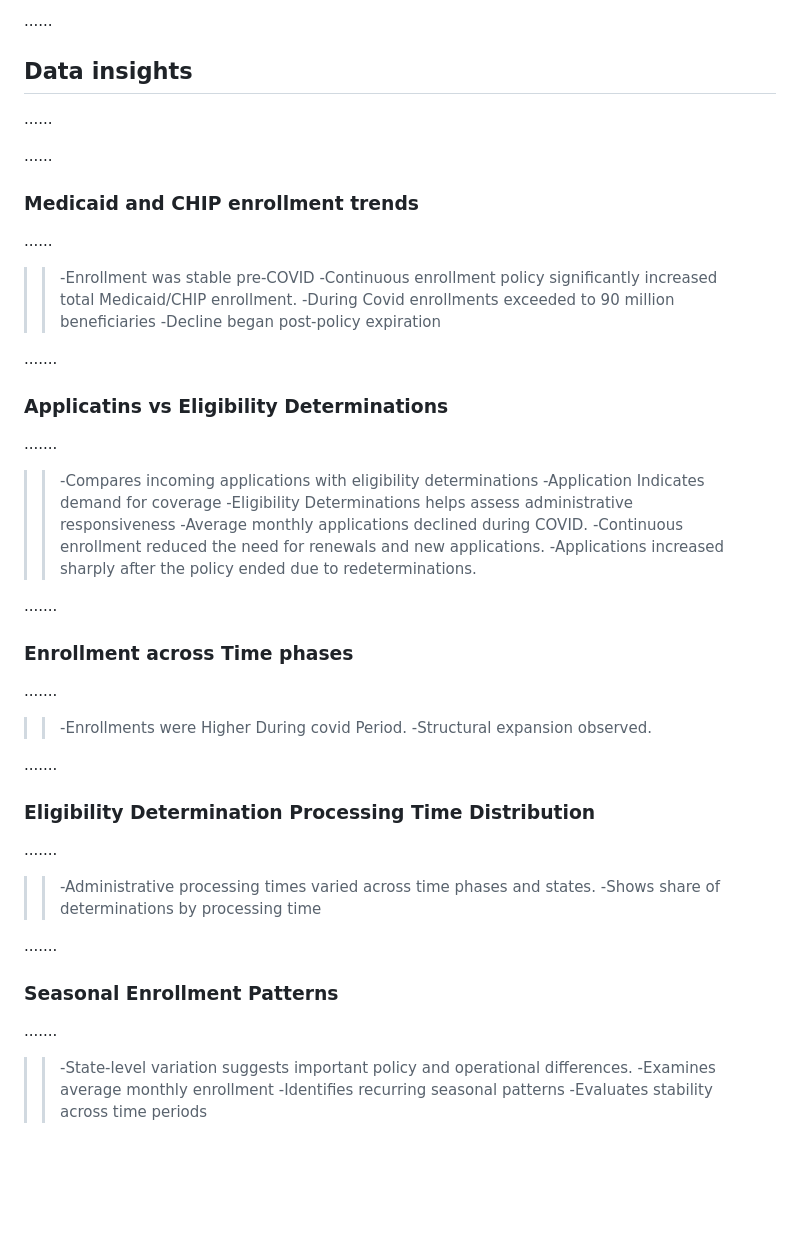
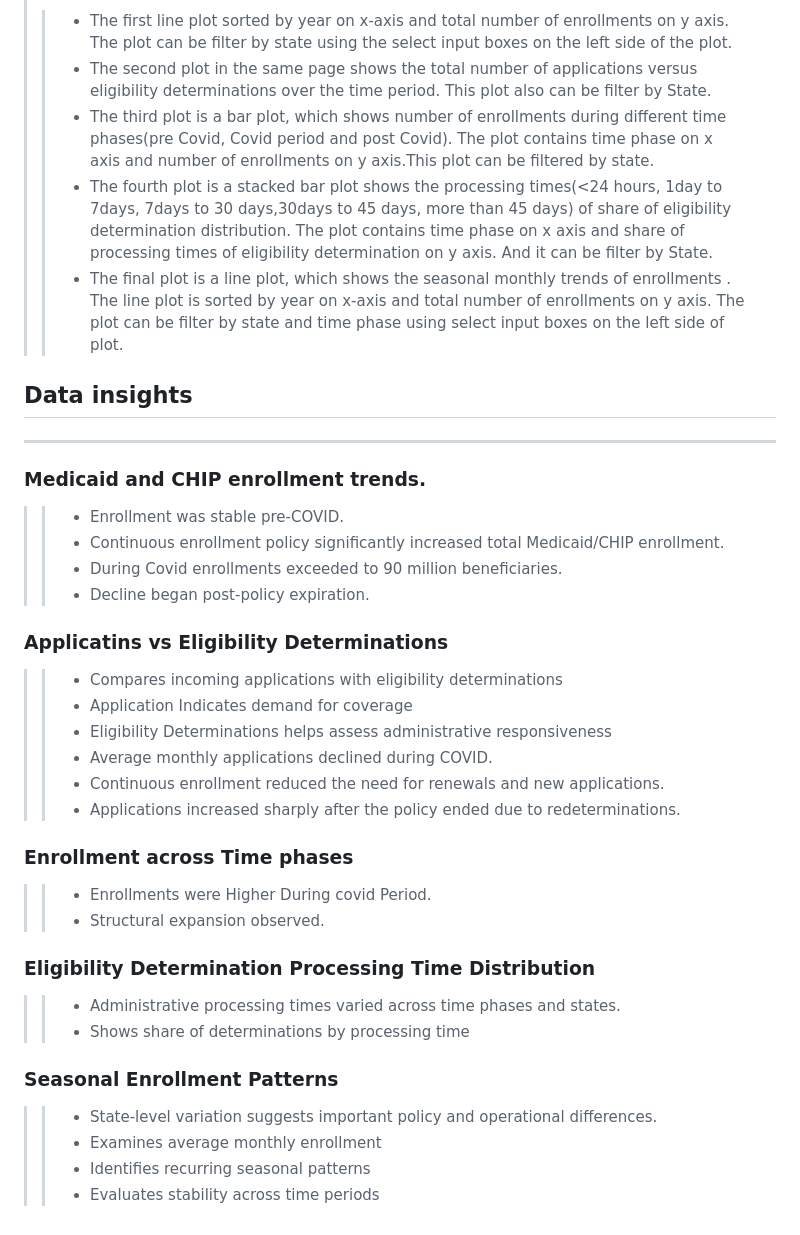
Before and after one commit to ADoddala/medicaid_CHIP_eligibility, a Markdown page: README.md, the part around one of its changes. GitHub-like rendering; blank space fills up the shorter version.

```diff
--- a/README.md
+++ b/README.md
@@ -48,49 +49,54 @@
 >
-......
-## Data insights
-......
->
-......
-### Medicaid and CHIP enrollment trends
-......
->
->> -Enrollment was stable pre-COVID
->> -Continuous enrollment policy significantly increased total Medicaid/CHIP enrollment.
->> -During Covid enrollments exceeded to 90 million beneficiaries
->> -Decline began post-policy expiration
->
-.......
-### Applicatins vs Eligibility Determinations
-.......
->
->> -Compares incoming applications with eligibility determinations
->> -Application Indicates demand for coverage
->> -Eligibility Determinations helps assess administrative responsiveness
->> -Average monthly applications declined during COVID.
->> -Continuous enrollment reduced the need for renewals and new applications.
->> -Applications increased sharply after the policy ended due to redeterminations.
->
-.......
-### Enrollment across Time phases
-.......
->
->> -Enrollments were Higher During covid Period.
->> -Structural expansion observed.
->
-.......
-### Eligibility Determination Processing Time Distribution
-.......
+>>* The first line plot sorted by year on x-axis and total number of enrollments on y axis. The plot can be filter by state using the select input boxes on the left side of the plot.
+>>* The second plot in the same page shows the total number of applications versus eligibility determinations over the time period. This plot also can be filter by State.
+>>* The third plot is a bar plot, which shows number of enrollments during different time phases(pre Covid, Covid period and post Covid). The plot contains time phase on x axis and number of enrollments on y axis.This plot can be filtered by state.
+>>* The fourth plot is a stacked bar plot shows the processing times(<24 hours, 1day to 7days, 7days to 30 days,30days to 45 days, more than 45 days) of share of eligibility determination distribution. The plot contains time phase on x axis and share of processing times of eligibility determination on y axis.  And it can be filter by State.
+>>* The final plot is a line plot, which shows the seasonal monthly trends of enrollments . The line plot is sorted by year on x-axis and total number of enrollments on y axis. The plot can be filter by state and time phase using select input boxes on the left side of plot.
 >
 
->> -Administrative processing times varied across time phases and states.
->> -Shows share of determinations by processing time
+## Data insights
+***
 
 >
-.......
+
+### Medicaid and CHIP enrollment trends.
+
+>
+>>* Enrollment was stable pre-COVID.
+>>* Continuous enrollment policy significantly increased total Medicaid/CHIP enrollment.
+>>* During Covid enrollments exceeded to 90 million beneficiaries.
+>>* Decline began post-policy expiration.
+>
+
+### Applicatins vs Eligibility Determinations
+
+>
+>>* Compares incoming applications with eligibility determinations
+>>* Application Indicates demand for coverage
+>>* Eligibility Determinations helps assess administrative responsiveness
+>>* Average monthly applications declined during COVID.
+>>* Continuous enrollment reduced the need for renewals and new applications.
+>>* Applications increased sharply after the policy ended due to redeterminations.
+>
+
+### Enrollment across Time phases
+
+>
+>>* Enrollments were Higher During covid Period.
+>>* Structural expansion observed.
+>
+
+### Eligibility Determination Processing Time Distribution
+
+>
+>>* Administrative processing times varied across time phases and states.
+>>* Shows share of determinations by processing time
+>
+
 ### Seasonal Enrollment Patterns
-.......
+
 >
->> -State-level variation suggests important policy and operational differences.
->> -Examines average monthly enrollment
->> -Identifies recurring seasonal patterns
->> -Evaluates stability across time periods
+>>* State-level variation suggests important policy and operational differences.
+>>* Examines average monthly enrollment
+>>* Identifies recurring seasonal patterns
+>>* Evaluates stability across time periods
```
Also changed, not shown: other parts of README.md (+24 -23 lines).
